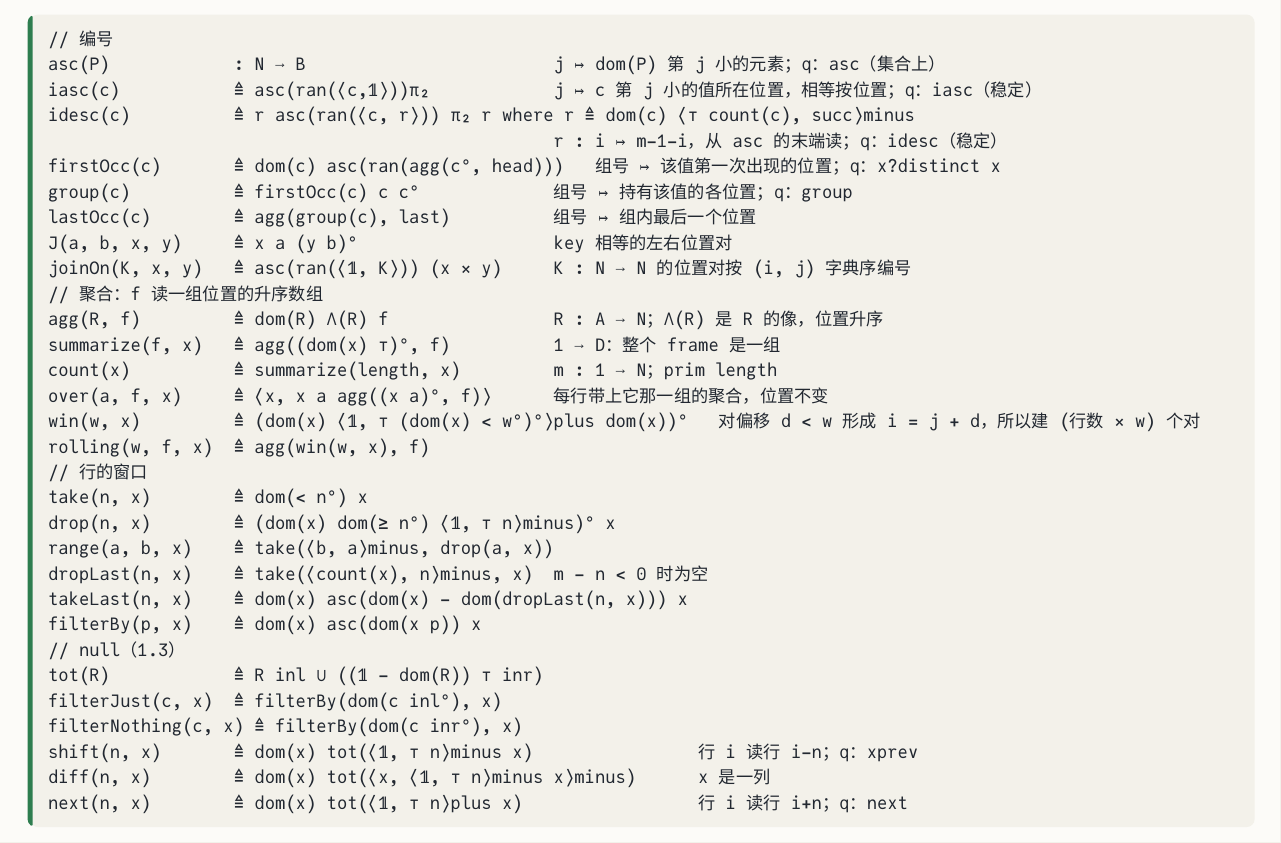
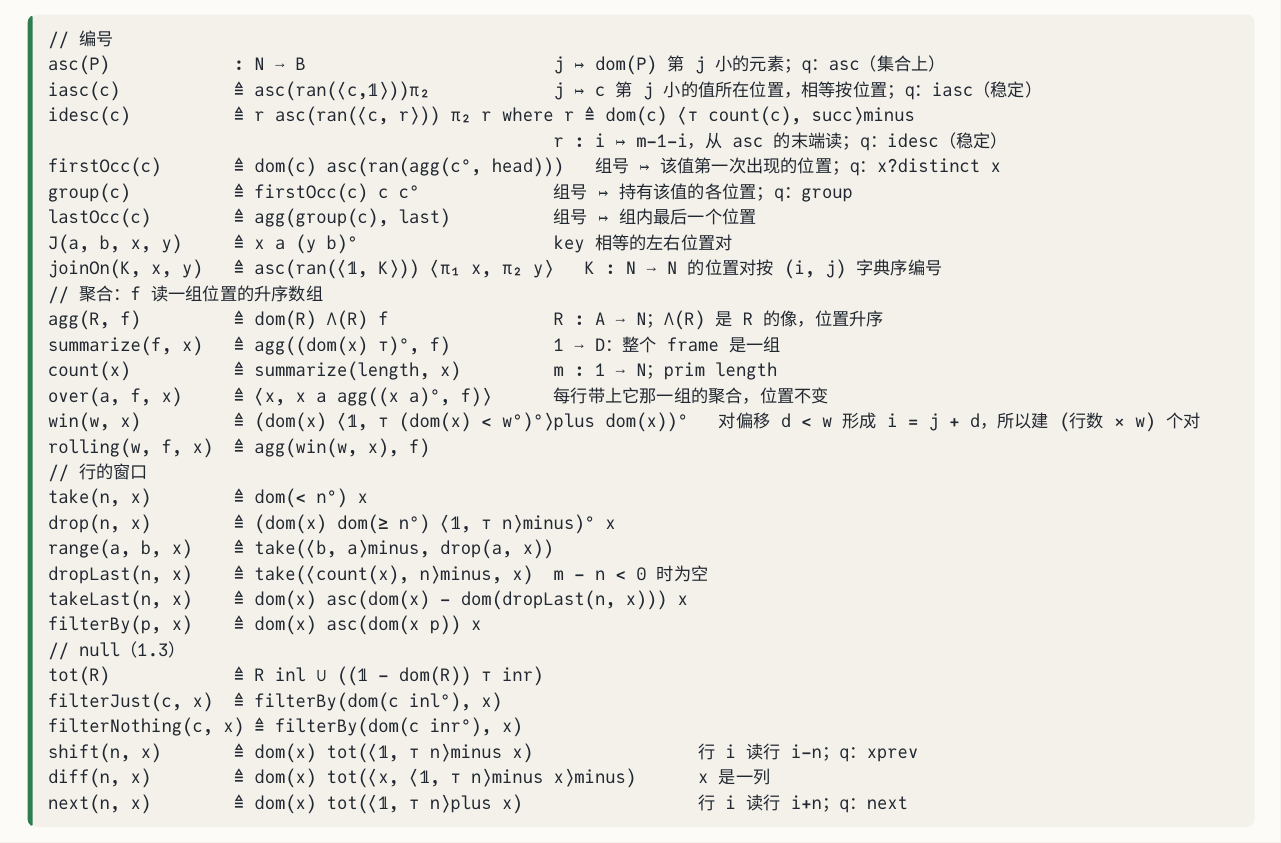
Before and after one commit to co-dh/rel, a Typst document (doc/dataframe-design.zh.typ): part of page 3 of 8, cut so that both start at the same text. The pictures show the PDF file doc/dataframe-design.zh.pdf that the author committed with the source.

Commit message:
frame: joinOn reads its tables as ⟨π₁ x, π₂ y⟩, not the whole product x × y; B3 checked at 10⁵ lineitem rows; doc bodies follow
Co-Authored-By: Claude Sonnet 5.5 <noreply@anthropic.com>
Claude-Session: https://claude.ai/code/session_01SmYQDTuPwACpUfzkVCUS32

```diff
--- a/doc/dataframe-design.zh.typ
+++ b/doc/dataframe-design.zh.typ
@@ -139,7 +139,7 @@ Rel 本身（`Obj`、`Tm`、kernel、编码、原子、`compile`）见 `rel-arch
   [`sortBy`、`shuffle`], [`dom(x) iasc(x a)`：`dom(x)` 上的置换],
   [`take` `drop` `range`], [`(<n)`、`(+n)`、`(<b−a) (+a)`],
   [`<>`、`union`、`melt`], [第二个 frame 的位置经 `(dom(y) (+m₁))°`：`x ∪ ((dom(y) (+m₁))° y)`],
-  [join], [`asc(ran(⟨𝟙, K⟩)) : N ⟶ N×N`，`K : N ⟶ N` 是匹配的位置对，按 `(i, j)` 的字典序；结果后接 `x × y`],
+  [join], [`asc(ran(⟨𝟙, K⟩)) : N ⟶ N×N`，`K : N ⟶ N` 是匹配的位置对，按 `(i, j)` 的字典序；结果后接 `⟨π₁ x, π₂ y⟩`],
   [`groupBy`、`aggregate`、pivot], [`firstOcc(x k)`：每组一行，按 key 第一次出现的顺序；组是 `group(x k) : N ⟶ N`（3.1）],
 )
 
@@ -167,7 +167,7 @@ firstOcc(c)       ≜ dom(c) asc(ran(agg(c°, head)))   组号 ↦ 该值第一
 group(c)          ≜ firstOcc(c) c c°             组号 ↦ 持有该值的各位置；q：group
 lastOcc(c)        ≜ agg(group(c), last)          组号 ↦ 组内最后一个位置
 J(a, b, x, y)     ≜ x a (y b)°                   key 相等的左右位置对
-joinOn(K, x, y)   ≜ asc(ran(⟨𝟙, K⟩)) (x × y)     K : N ⟶ N 的位置对按 (i, j) 字典序编号
+joinOn(K, x, y)   ≜ asc(ran(⟨𝟙, K⟩)) ⟨π₁ x, π₂ y⟩   K : N ⟶ N 的位置对按 (i, j) 字典序编号
 // 聚合：f 读一组位置的升序数组
 agg(R, f)         ≜ dom(R) Λ(R) f                R : A ⟶ N；Λ(R) 是 R 的像，位置升序
 summarize(f, x)   ≜ agg((dom(x) ⊤)°, f)          1 ⟶ D：整个 frame 是一组
```
Also changed, not shown: doc/dataframe-design.zh.pdf, 2 other files.
